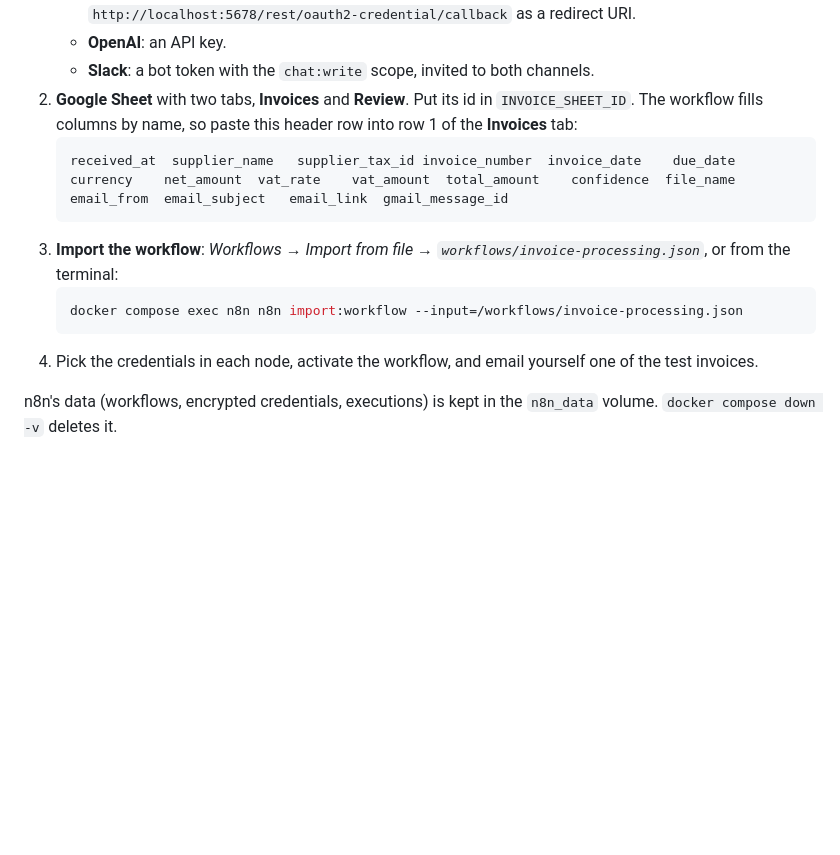
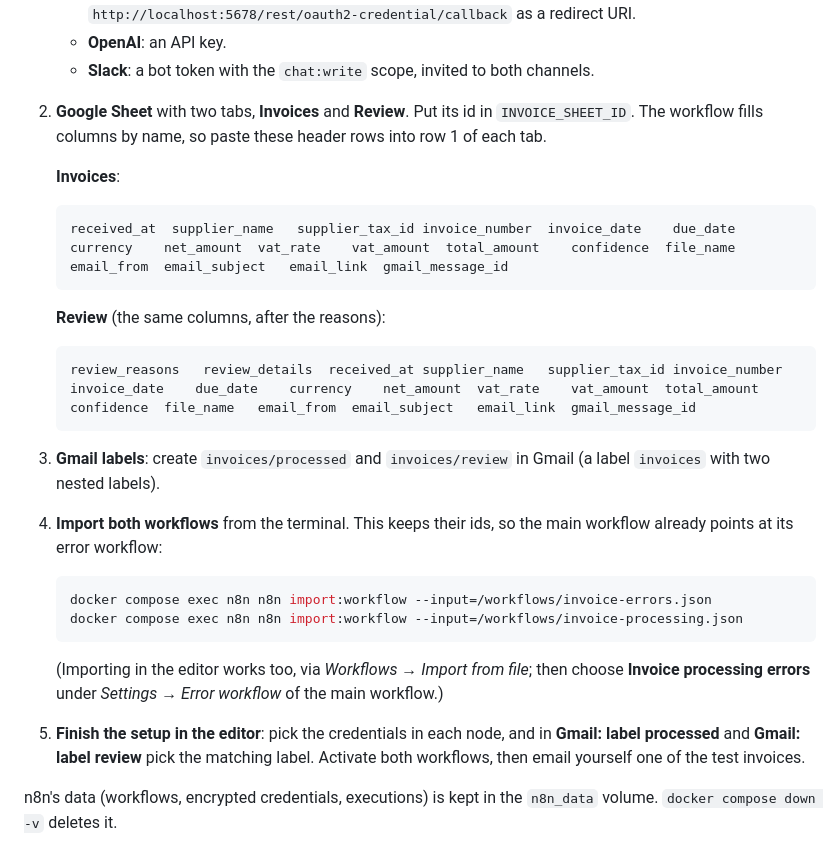
Before and after one commit to RossRodman/n8n-ai-invoice-automation, a Markdown page: README.md, the part around one of its changes. Rendered like a GitHub page; blank space fills up the shorter version.

````diff
--- a/README.md
+++ b/README.md
@@ -118,15 +131,24 @@ Open n8n and create the owner account. Then:
    - **Gmail** and **Google Sheets**: Google OAuth2. In Google Cloud, enable the Gmail and Sheets APIs and add `http://localhost:5678/rest/oauth2-credential/callback` as a redirect URI.
    - **OpenAI**: an API key.
    - **Slack**: a bot token with the `chat:write` scope, invited to both channels.
-2. **Google Sheet** with two tabs, **Invoices** and **Review**. Put its id in `INVOICE_SHEET_ID`. The workflow fills columns by name, so paste this header row into row 1 of the **Invoices** tab:
+2. **Google Sheet** with two tabs, **Invoices** and **Review**. Put its id in `INVOICE_SHEET_ID`. The workflow fills columns by name, so paste these header rows into row 1 of each tab.
+
+   **Invoices**:
    ```
    received_at	supplier_name	supplier_tax_id	invoice_number	invoice_date	due_date	currency	net_amount	vat_rate	vat_amount	total_amount	confidence	file_name	email_from	email_subject	email_link	gmail_message_id
    ```
-3. **Import the workflow**: *Workflows → Import from file → `workflows/invoice-processing.json`*, or from the terminal:
+   **Review** (the same columns, after the reasons):
+   ```
+   review_reasons	review_details	received_at	supplier_name	supplier_tax_id	invoice_number	invoice_date	due_date	currency	net_amount	vat_rate	vat_amount	total_amount	confidence	file_name	email_from	email_subject	email_link	gmail_message_id
+   ```
+3. **Gmail labels**: create `invoices/processed` and `invoices/review` in Gmail (a label `invoices` with two nested labels).
+4. **Import both workflows** from the terminal. This keeps their ids, so the main workflow already points at its error workflow:
    ```bash
+   docker compose exec n8n n8n import:workflow --input=/workflows/invoice-errors.json
    docker compose exec n8n n8n import:workflow --input=/workflows/invoice-processing.json
    ```
-4. Pick the credentials in each node, activate the workflow, and email yourself one of the test invoices.
+   (Importing in the editor works too, via *Workflows → Import from file*; then choose **Invoice processing errors** under *Settings → Error workflow* of the main workflow.)
+5. **Finish the setup in the editor**: pick the credentials in each node, and in **Gmail: label processed** and **Gmail: label review** pick the matching label. Activate both workflows, then email yourself one of the test invoices.
 
 n8n's data (workflows, encrypted credentials, executions) is kept in the `n8n_data` volume. `docker compose down -v` deletes it.
 
````
Also changed, not shown: other parts of README.md (+28 -15 lines), docs/screenshots/workflow.png, 4 other files.
